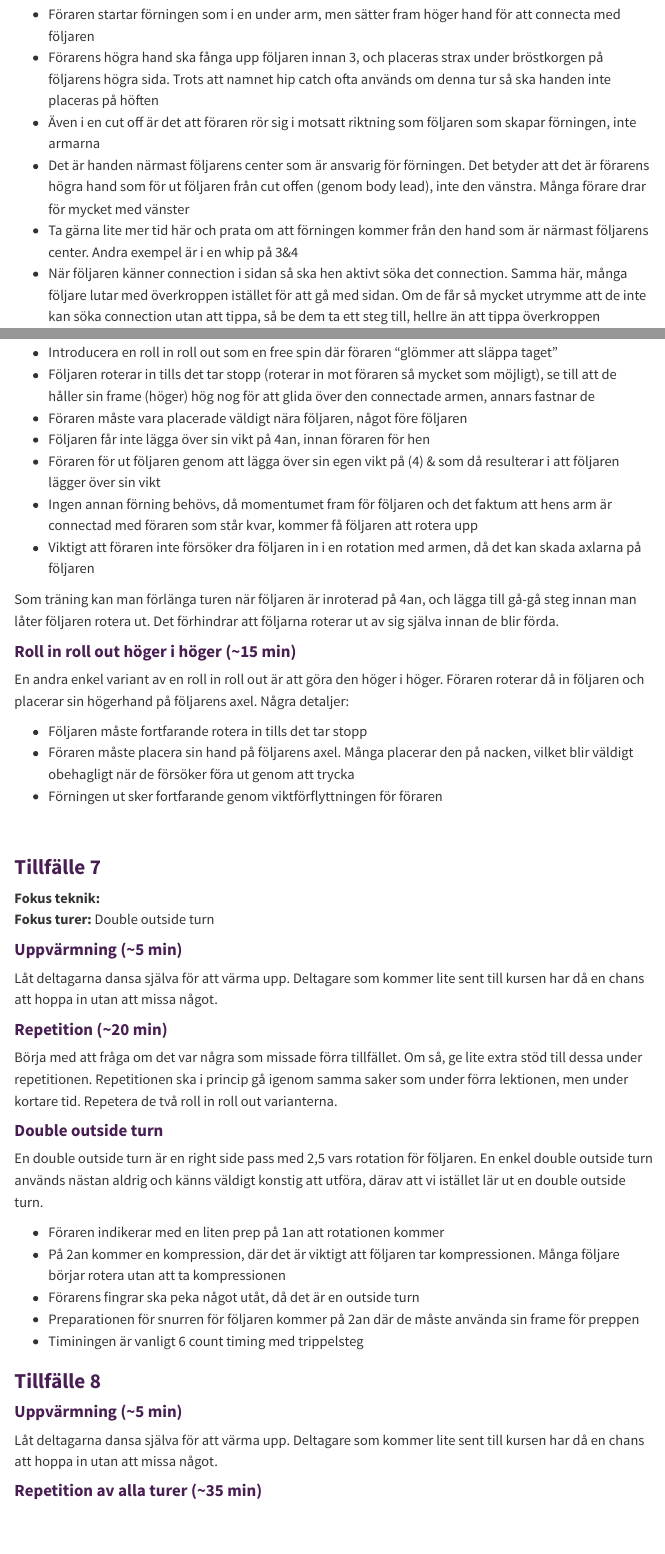
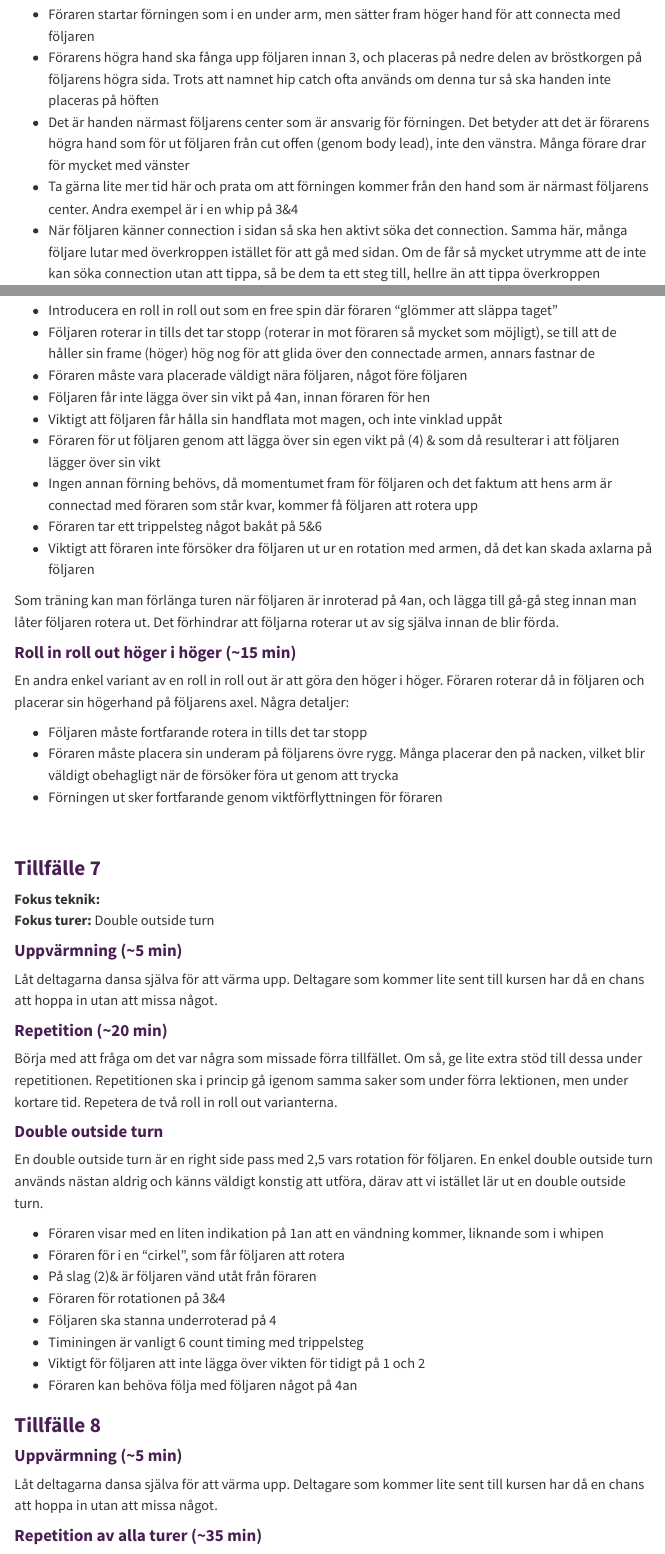
Before and after one commit to wcs-umea/kursledarutbildning-steg2, a Quarto document (step2_syllabus.qmd): the page in a window 1100 px wide, from 2720 px down, and a second part further down, joined at a grey line. Rendered offline with R 4.5, knitr and Pandoc in place of Quarto, with nearby package versions; menus at the side of the page are left out.

Commit message:
finished updating syllabus

```diff
--- a/step2_syllabus.qmd
+++ b/step2_syllabus.qmd
@@ -118,8 +118,7 @@ Börja med att fråga om det var några som missade förra tillfället. Om så,
 Även i en cut off finns det olika timings som föraren kan föra, men här fokuserar vi på den med endast gå-gå timing för både förare och följare då den är enklast. Cut off passar bra att lära ut efter slingshot, då de liknar varandra, men är på olika sidor av föraren. Några viktiga punkter att tänka på i en cut off:
 
 - Föraren startar förningen som i en under arm, men sätter fram höger hand för att connecta med följaren
-- Förarens högra hand ska fånga upp följaren innan 3, och placeras strax under bröstkorgen på följarens högra sida. Trots att namnet hip catch ofta används om denna tur så ska handen inte placeras på höften
-- Även i en cut off är det att föraren rör sig i motsatt riktning som följaren som skapar förningen, inte armarna
+- Förarens högra hand ska fånga upp följaren innan 3, och placeras på nedre delen av bröstkorgen på följarens högra sida. Trots att namnet hip catch ofta används om denna tur så ska handen inte placeras på höften
 - Det är handen närmast följarens center som är ansvarig för förningen. Det betyder att det är förarens högra hand som för ut följaren från cut offen (genom body lead), inte den vänstra. Många förare drar för mycket med vänster
 - Ta gärna lite mer tid här och prata om att förningen kommer från den hand som är närmast följarens center. Andra exempel är i en whip på 3&4
 - När följaren känner connection i sidan så ska hen aktivt söka det connection. Samma här, många följare lutar med överkroppen istället för att gå med sidan. Om de får så mycket utrymme att de inte kan söka connection utan att tippa, så be dem ta ett steg till, hellre än att tippa överkroppen
@@ -257,9 +256,11 @@ En roll in roll out kan göras i några olika handfattningar, men här går vi i
 - Följaren roterar in tills det tar stopp (roterar in mot föraren så mycket som möjligt), se till att de håller sin frame (höger) hög nog för att glida över den connectade armen, annars fastnar de
 - Föraren måste vara placerade väldigt nära följaren, något före följaren
 - Följaren får inte lägga över sin vikt på 4an, innan föraren för hen
+- Viktigt att följaren får hålla sin handflata mot magen, och inte vinklad uppåt
 - Föraren för ut följaren genom att lägga över sin egen vikt på (4) & som då resulterar i att följaren lägger över sin vikt
 - Ingen annan förning behövs, då momentumet fram för följaren och det faktum att hens arm är connectad med föraren som står kvar, kommer få följaren att rotera upp
-- Viktigt att föraren inte försöker dra följaren in i en rotation med armen, då det kan skada axlarna på följaren
+- Föraren tar ett trippelsteg något bakåt på 5&6
+- Viktigt att föraren inte försöker dra följaren ut ur en rotation med armen, då det kan skada axlarna på följaren
 
 Som träning kan man förlänga turen när följaren är inroterad på 4an, och lägga till gå-gå steg innan man låter följaren rotera ut. Det förhindrar att följarna roterar ut av sig själva innan de blir förda.
 
@@ -268,7 +269,7 @@ Som träning kan man förlänga turen när följaren är inroterad på 4an, och
 En andra enkel variant av en roll in roll out är att göra den höger i höger. Föraren roterar då in följaren och placerar sin högerhand på följarens axel. Några detaljer:
 
 - Följaren måste fortfarande rotera in tills det tar stopp
-- Föraren måste placera sin hand på följarens axel. Många placerar den på nacken, vilket blir väldigt obehagligt när de försöker föra ut genom att trycka
+- Föraren måste placera sin underam på följarens övre rygg. Många placerar den på nacken, vilket blir väldigt obehagligt när de försöker föra ut genom att trycka
 - Förningen ut sker fortfarande genom viktförflyttningen för föraren
 
 <br>
@@ -290,11 +291,14 @@ Börja med att fråga om det var några som missade förra tillfället. Om så,
 
 En double outside turn är en right side pass med 2,5 vars rotation för följaren. En enkel double outside turn används nästan aldrig och känns väldigt konstig att utföra, därav att vi istället lär ut en double outside turn.
 
-- Föraren indikerar med en liten prep på 1an att rotationen kommer
-- På 2an kommer en kompression, där det är viktigt att följaren tar kompressionen. Många följare börjar rotera utan att ta kompressionen
-- Förarens fingrar ska peka något utåt, då det är en outside turn
-- Preparationen för snurren för följaren kommer på 2an där de måste använda sin frame för preppen
+- Föraren visar med en liten indikation på 1an att en vändning kommer, liknande som i whipen
+- Föraren för i en "cirkel", som får följaren att rotera
+- På slag (2)& är följaren vänd utåt från föraren
+- Föraren för rotationen på 3&4
+- Följaren ska stanna underroterad på 4
 - Timiningen är vanligt 6 count timing med trippelsteg
+- Viktigt för följaren att inte lägga över vikten för tidigt på 1 och 2
+- Föraren kan behöva följa med följaren något på 4an
 
 
 ### Tillfälle 8
```
Also changed, not shown: step2_syllabus.qmd (20 more changed lines).
